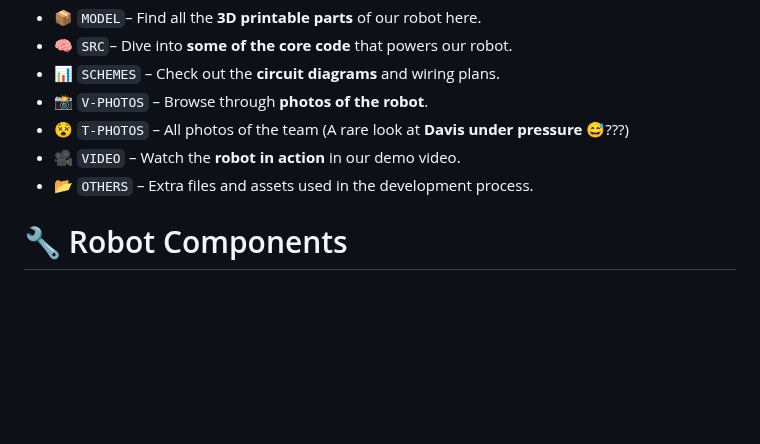
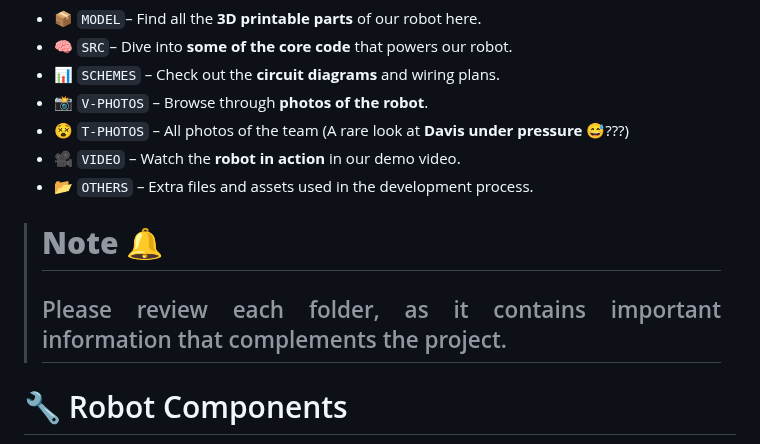
Before and after one commit to Dravex18/D2-Robotics-WRO2025, a Markdown page: README.md, the part around the change. Rendered like a GitHub page; blank space fills up the shorter version.

```diff
--- a/README.md
+++ b/README.md
@@ -61,6 +61,10 @@ This repository contains all the code, documentation, and development resources
 - [😵 ](./T-PHOTOS)`T-PHOTOS` – All photos of the team (A rare look at **Davis under pressure** 😅???)
 - [🎥](./VIDEO) `VIDEO` – Watch the **robot in action** in our demo video.
 - [📂](./OTHERS) `OTHERS` – Extra files and assets used in the development process.
+
+> # **Note 🔔**
+> ## Please review each folder, as it contains important information that complements the project.
+
 
 # 🔧 Robot Components
 Below is a complete breakdown of the electrical components that bring our robot to life. Every wire, sensor, and structural piece plays a key role in ensuring performance, precision, and reliability during competition.
```
